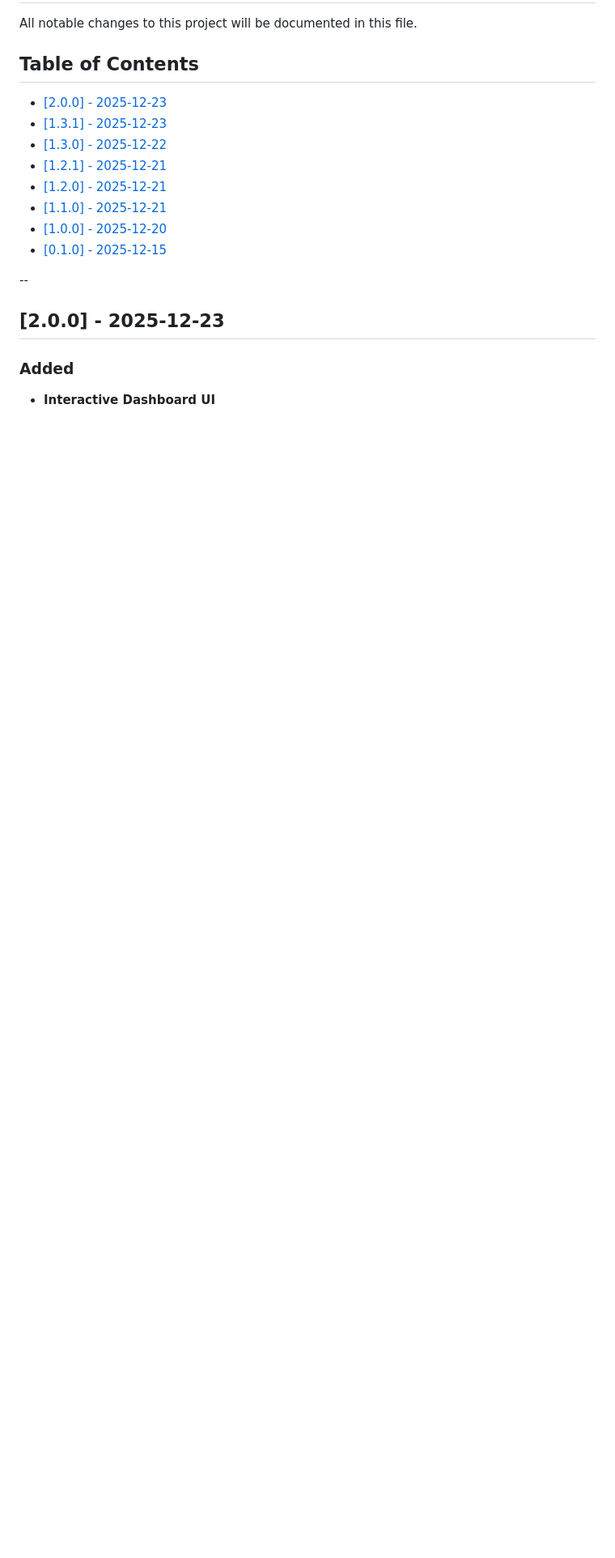
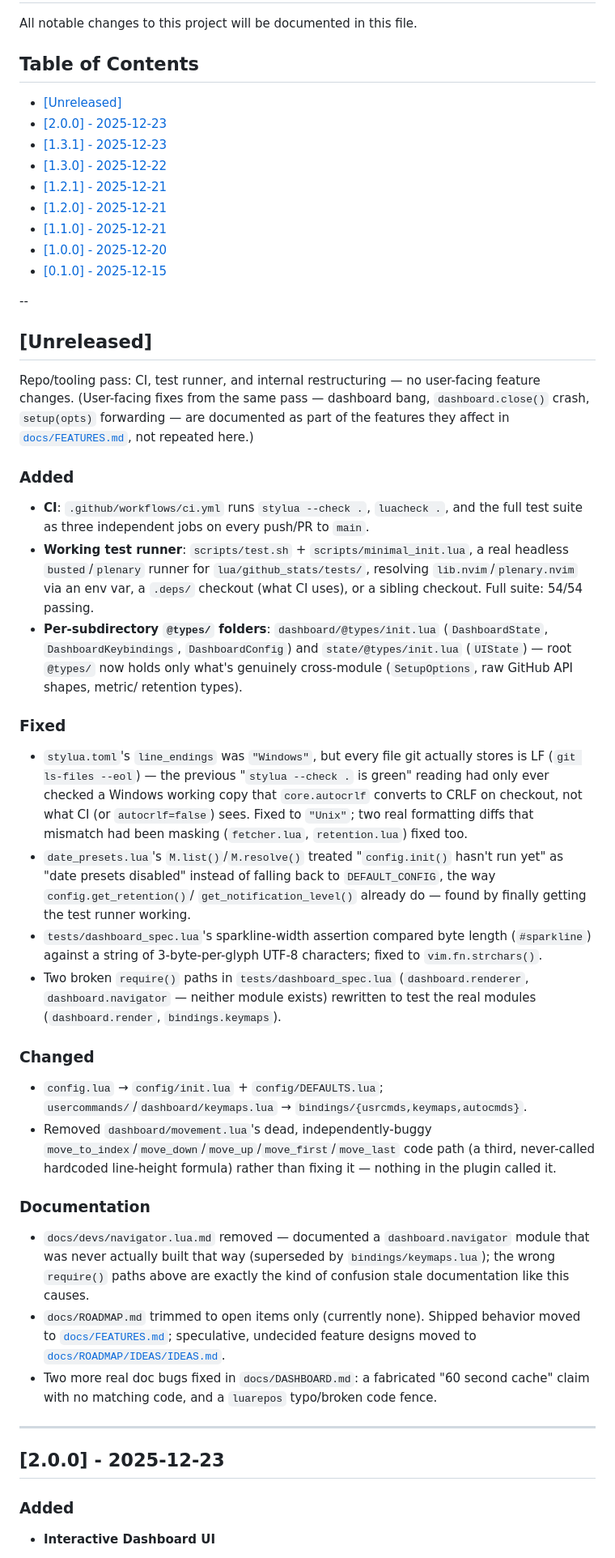
Before and after one commit to StefanBartl/github_stats.nvim, a Markdown page: docs/devs/CHANGELOG.md, the part around the change. Shown at 81% size. GitHub-like rendering; blank space fills up the shorter version.

Commit message:
docs(changelog): record CI/tooling/test-runner pass as [Unreleased]
The repo-infra parts of the last two commits (CI workflow, @types/
restructure, getting the test runner actually working and the two
real bugs that surfaced, movement.lua dead-code removal, the
config.lua/bindings restructuring) had no permanent home after
docs/ROADMAP.md was trimmed to open-items-only -- they aren't
"features" of the plugin (docs/FEATURES.md's own scope), so they
didn't belong there either. CHANGELOG.md is the right place and
already existed for exactly this, just hadn't been touched since
2.0.0.

```diff
--- a/docs/devs/CHANGELOG.md
+++ b/docs/devs/CHANGELOG.md
@@ -4,6 +4,7 @@ All notable changes to this project will be documented in this file.
 
 ## Table of Contents
 
+- [[Unreleased]](#unreleased)
 - [[2.0.0] - 2025-12-23](#200-2025-12-23)
 - [[1.3.1] - 2025-12-23](#131-2025-12-23)
 - [[1.3.0] - 2025-12-22](#130-2025-12-22)
@@ -14,6 +15,72 @@ All notable changes to this project will be documented in this file.
 - [[0.1.0] - 2025-12-15](#010-2025-12-15)
 
 --
+
+## [Unreleased]
+
+Repo/tooling pass: CI, test runner, and internal restructuring — no
+user-facing feature changes. (User-facing fixes from the same pass —
+dashboard bang, `dashboard.close()` crash, `setup(opts)` forwarding — are
+documented as part of the features they affect in
+[`docs/FEATURES.md`](../FEATURES.md), not repeated here.)
+
+### Added
+- **CI**: `.github/workflows/ci.yml` runs `stylua --check .`, `luacheck .`,
+  and the full test suite as three independent jobs on every push/PR to
+  `main`.
+- **Working test runner**: `scripts/test.sh` + `scripts/minimal_init.lua`, a
+  real headless `busted`/`plenary` runner for `lua/github_stats/tests/`,
+  resolving `lib.nvim`/`plenary.nvim` via an env var, a `.deps/` checkout
+  (what CI uses), or a sibling checkout. Full suite: 54/54 passing.
+- **Per-subdirectory `@types/` folders**: `dashboard/@types/init.lua`
+  (`DashboardState`, `DashboardKeybindings`, `DashboardConfig`) and
+  `state/@types/init.lua` (`UIState`) — root `@types/` now holds only what's
+  genuinely cross-module (`SetupOptions`, raw GitHub API shapes, metric/
+  retention types).
+
+### Fixed
+- `stylua.toml`'s `line_endings` was `"Windows"`, but every file git
+  actually stores is LF (`git ls-files --eol`) — the previous "`stylua
+  --check .` is green" reading had only ever checked a Windows working copy
+  that `core.autocrlf` converts to CRLF on checkout, not what CI (or
+  `autocrlf=false`) sees. Fixed to `"Unix"`; two real formatting diffs that
+  mismatch had been masking (`fetcher.lua`, `retention.lua`) fixed too.
+- `date_presets.lua`'s `M.list()`/`M.resolve()` treated "`config.init()`
+  hasn't run yet" as "date presets disabled" instead of falling back to
+  `DEFAULT_CONFIG`, the way `config.get_retention()`/
+  `get_notification_level()` already do — found by finally getting the test
+  runner working.
+- `tests/dashboard_spec.lua`'s sparkline-width assertion compared byte
+  length (`#sparkline`) against a string of 3-byte-per-glyph UTF-8
+  characters; fixed to `vim.fn.strchars()`.
+- Two broken `require()` paths in `tests/dashboard_spec.lua`
+  (`dashboard.renderer`, `dashboard.navigator` — neither module exists)
+  rewritten to test the real modules (`dashboard.render`,
+  `bindings.keymaps`).
+
+### Changed
+- `config.lua` → `config/init.lua` + `config/DEFAULTS.lua`;
+  `usercommands/`/`dashboard/keymaps.lua` →
+  `bindings/{usrcmds,keymaps,autocmds}`.
+- Removed `dashboard/movement.lua`'s dead, independently-buggy
+  `move_to_index`/`move_down`/`move_up`/`move_first`/`move_last` code path
+  (a third, never-called hardcoded line-height formula) rather than fixing
+  it — nothing in the plugin called it.
+
+### Documentation
+- `docs/devs/navigator.lua.md` removed — documented a `dashboard.navigator`
+  module that was never actually built that way (superseded by
+  `bindings/keymaps.lua`); the wrong `require()` paths above are exactly the
+  kind of confusion stale documentation like this causes.
+- `docs/ROADMAP.md` trimmed to open items only (currently none). Shipped
+  behavior moved to [`docs/FEATURES.md`](../FEATURES.md); speculative,
+  undecided feature designs moved to
+  [`docs/ROADMAP/IDEAS/IDEAS.md`](../ROADMAP/IDEAS/IDEAS.md).
+- Two more real doc bugs fixed in `docs/DASHBOARD.md`: a fabricated
+  "60 second cache" claim with no matching code, and a `luarepos`
+  typo/broken code fence.
+
+---
 
 ## [2.0.0] - 2025-12-23
 
```
